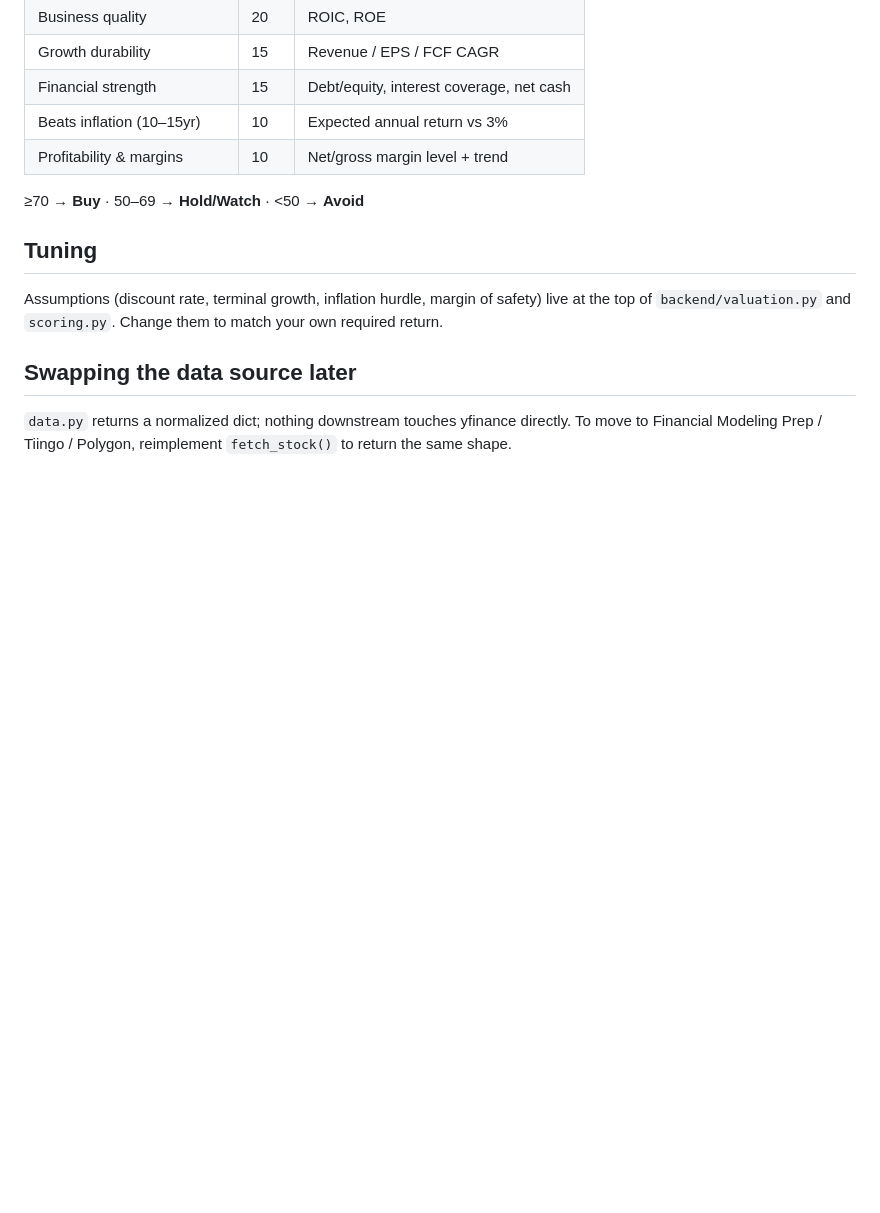
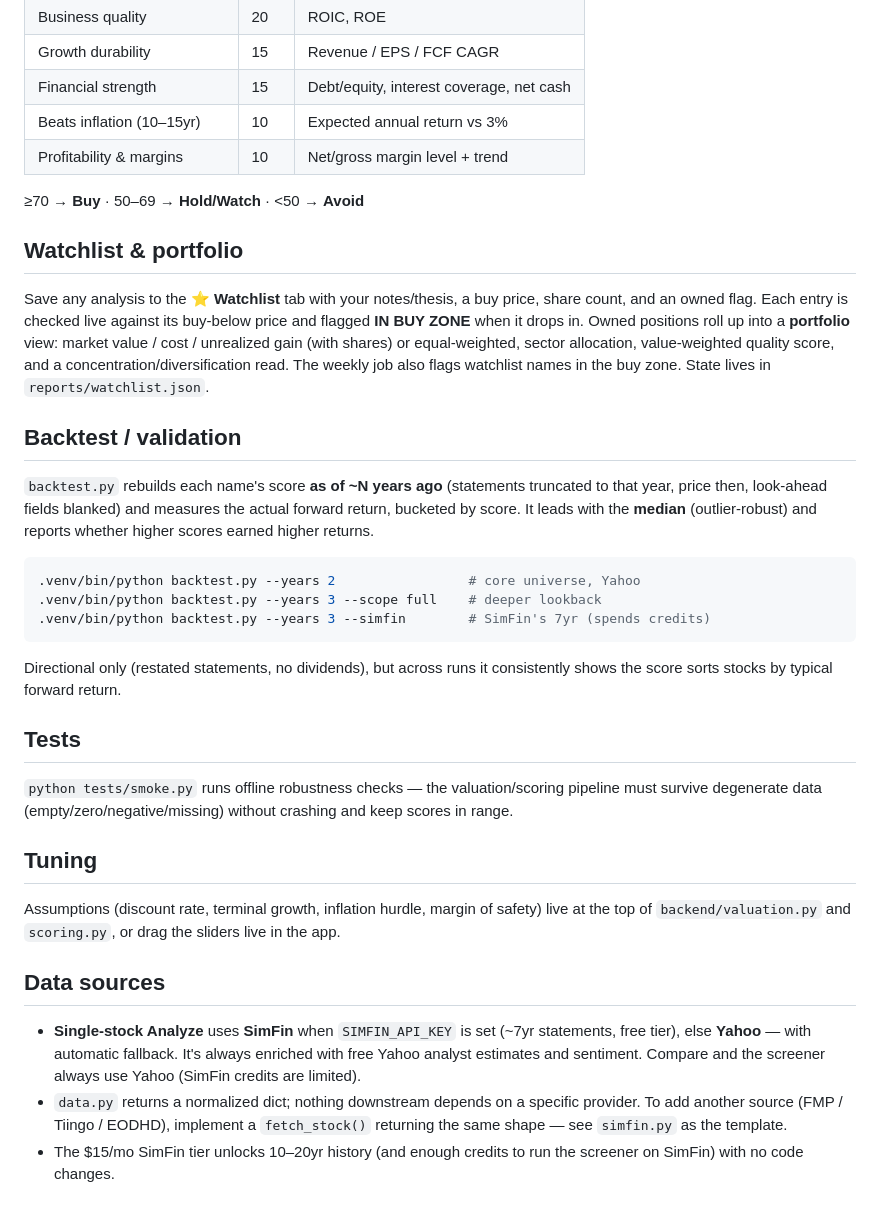
Before and after one commit to rojelacot/stock-valuation, a Markdown page: README.md, the part around one of its changes. Rendered like a GitHub page; blank space fills up the shorter version.

````diff
--- a/README.md
+++ b/README.md
@@ -159,10 +185,40 @@ understand the business, and size positions as a basket.
 
 ≥70 → **Buy** · 50–69 → **Hold/Watch** · <50 → **Avoid**
 
+## Watchlist & portfolio
+Save any analysis to the **⭐ Watchlist** tab with your notes/thesis, a buy price, share count, and
+an owned flag. Each entry is checked live against its buy-below price and flagged **IN BUY ZONE**
+when it drops in. Owned positions roll up into a **portfolio** view: market value / cost / unrealized
+gain (with shares) or equal-weighted, sector allocation, value-weighted quality score, and a
+concentration/diversification read. The weekly job also flags watchlist names in the buy zone.
+State lives in `reports/watchlist.json`.
+
+## Backtest / validation
+`backtest.py` rebuilds each name's score **as of ~N years ago** (statements truncated to that year,
+price then, look-ahead fields blanked) and measures the actual forward return, bucketed by score.
+It leads with the **median** (outlier-robust) and reports whether higher scores earned higher returns.
+```bash
+.venv/bin/python backtest.py --years 2                 # core universe, Yahoo
+.venv/bin/python backtest.py --years 3 --scope full    # deeper lookback
+.venv/bin/python backtest.py --years 3 --simfin        # SimFin's 7yr (spends credits)
+```
+Directional only (restated statements, no dividends), but across runs it consistently shows the
+score sorts stocks by typical forward return.
+
+## Tests
+`python tests/smoke.py` runs offline robustness checks — the valuation/scoring pipeline must survive
+degenerate data (empty/zero/negative/missing) without crashing and keep scores in range.
+
 ## Tuning
 Assumptions (discount rate, terminal growth, inflation hurdle, margin of safety) live at the
-top of `backend/valuation.py` and `scoring.py`. Change them to match your own required return.
+top of `backend/valuation.py` and `scoring.py`, or drag the sliders live in the app.
 
-## Swapping the data source later
-`data.py` returns a normalized dict; nothing downstream touches yfinance directly. To move to
-Financial Modeling Prep / Tiingo / Polygon, reimplement `fetch_stock()` to return the same shape.
+## Data sources
+- **Single-stock Analyze** uses **SimFin** when `SIMFIN_API_KEY` is set (~7yr statements, free tier),
+  else **Yahoo** — with automatic fallback. It's always enriched with free Yahoo analyst estimates
+  and sentiment. Compare and the screener always use Yahoo (SimFin credits are limited).
+- `data.py` returns a normalized dict; nothing downstream depends on a specific provider. To add
+  another source (FMP / Tiingo / EODHD), implement a `fetch_stock()` returning the same shape — see
+  `simfin.py` as the template.
+- The $15/mo SimFin tier unlocks 10–20yr history (and enough credits to run the screener on SimFin)
+  with no code changes.
````
Also changed, not shown: other parts of README.md (+37 -11 lines).
